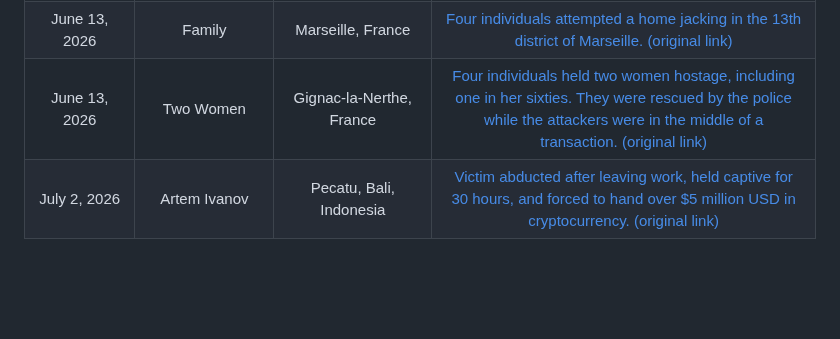
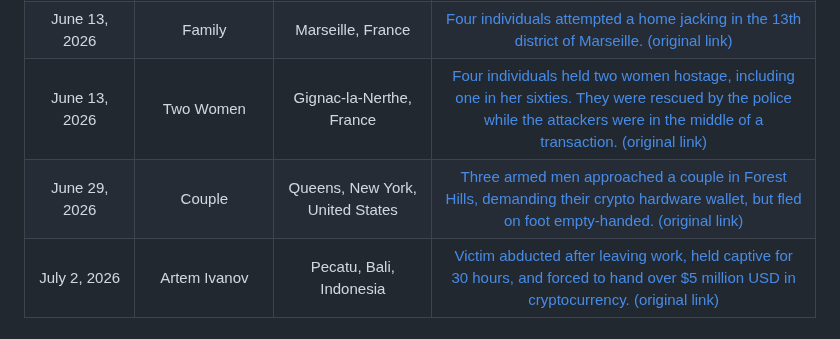
Before and after one commit to jlopp/physical-bitcoin-attacks, a Markdown page: README.md, the part around the change. Rendered like a GitHub page; blank space fills up the shorter version.

Commit message:
Add incident involving couple in Queens, NY

```diff
--- a/README.md
+++ b/README.md
@@ -348,4 +348,5 @@ Finally, [this academic paper](./Wrench_Attacks_Research.pdf) analyzing physical
 | June 11, 2026 | Crypto Influencer | Vitória, Espírito Santo, Brazil | [Victim kidnapped out of his Porsche while on the street. Victim handed over $3K USD before escaping. 1 suspect arrested.](https://archive.is/lTXgM) [(original link)](https://livecoins.com.br/influenciador-de-criptomoedas-e-sequestrado-no-es-mas-consegue-fugir/)|
 | June 13, 2026 | Family | Marseille, France | [Four individuals attempted a home jacking in the 13th district of Marseille.](https://archive.is/z9JVw) [(original link)](https://www.laprovence.com/article/faits-divers-justice/2193885092828214/quatre-hommes-arretes-en-plein-braquage-sur-fond-de-cryptomonnaies-pres-de-marseille)|
 | June 13, 2026 | Two Women | Gignac-la-Nerthe, France | [Four individuals held two women hostage, including one in her sixties. They were rescued by the police while the attackers were in the middle of a transaction.](https://archive.is/z9JVw) [(original link)](https://www.laprovence.com/article/faits-divers-justice/2193885092828214/quatre-hommes-arretes-en-plein-braquage-sur-fond-de-cryptomonnaies-pres-de-marseille)|
+| June 29, 2026 | Couple | Queens, New York, United States | [Three armed men approached a couple in Forest Hills, demanding their crypto hardware wallet, but fled on foot empty-handed.](https://archive.is/pECQ5) [(original link)](https://hoodline.com/2026/07/forest-hills-crypto-heist-flops-as-armed-trio-botches-ledger-grab-cops-say/)|
 | July 2, 2026 | Artem Ivanov | Pecatu, Bali, Indonesia | [Victim abducted after leaving work, held captive for 30 hours, and forced to hand over $5 million USD in cryptocurrency.](https://archive.is/c363h) [(original link)](https://balidiscovery.com/russian-in-bali-kidnapped-for-30-hours-forced-to-hand-over-crypto-account/)|
```
